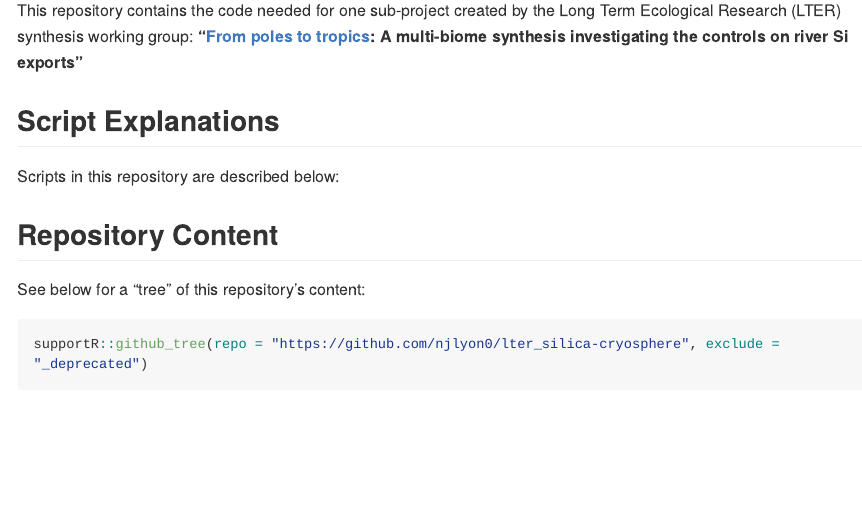
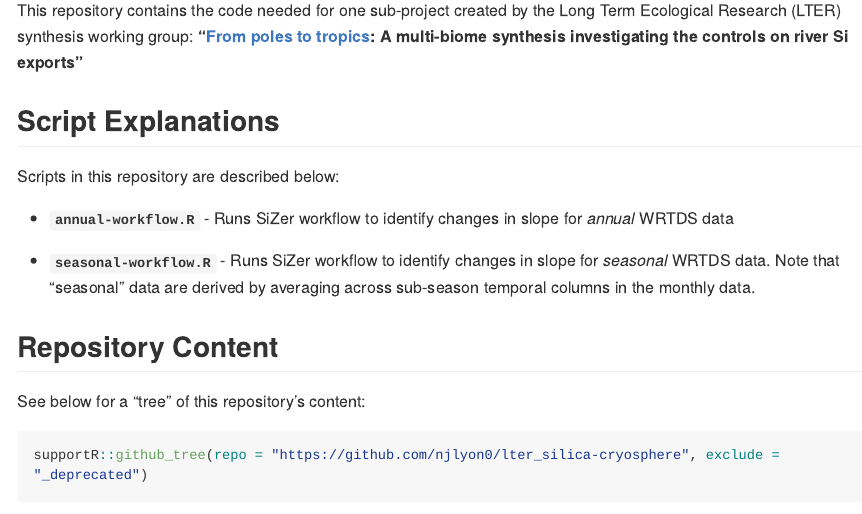
Before and after one commit to njlyon0/lter_silica-high-latitude, an R Markdown document (README.Rmd): the page in a window 1100 px wide, from 270 px down. The pictures show the output file README.md that the author committed with the source, drawn offline in the style of GitHub; long lines of code are wrapped.

Commit message:
Added script explanations to README and re-knit .Rmd version

```diff
--- a/README.Rmd
+++ b/README.Rmd
@@ -16,6 +16,9 @@ This repository contains the code needed for one sub-project created by the Long
 
 Scripts in this repository are described below:
 
+- **`annual-workflow.R`** - Runs SiZer workflow to identify changes in slope for _annual_ WRTDS data
+
+- **`seasonal-workflow.R`** - Runs SiZer workflow to identify changes in slope for _seasonal_ WRTDS data. Note that "seasonal" data are derived by averaging across sub-season temporal columns in the monthly data.
 
 ## Repository Content
 
```
Also changed, not shown: README.md.
